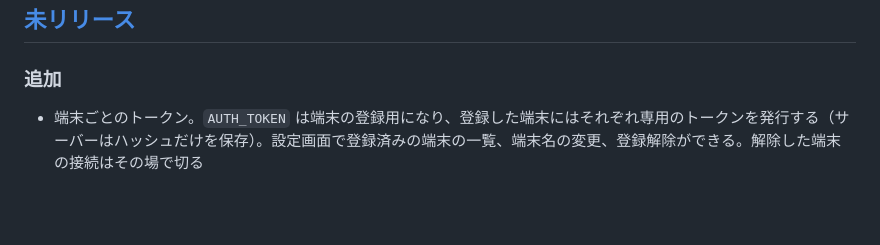
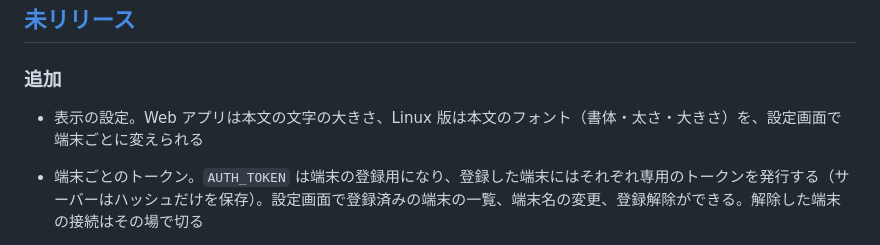
Before and after one commit to oikawas/simple-editor, a Markdown page: CHANGELOG.ja.md, the part around the change. GitHub-like rendering; blank space fills up the shorter version.

Commit message:
Note the display settings in the changelog
Assisted-by: LLM

```diff
--- a/CHANGELOG.ja.md
+++ b/CHANGELOG.ja.md
@@ -7,6 +7,8 @@
 ## [未リリース]
 
 ### 追加
+
+- 表示の設定。Web アプリは本文の文字の大きさ、Linux 版は本文のフォント（書体・太さ・大きさ）を、設定画面で端末ごとに変えられる
 
 - 端末ごとのトークン。`AUTH_TOKEN` は端末の登録用になり、登録した端末にはそれぞれ専用のトークンを発行する（サーバーはハッシュだけを保存）。設定画面で登録済みの端末の一覧、端末名の変更、登録解除ができる。解除した端末の接続はその場で切る
 - 認証の試行回数の制限。失敗が続いた接続元を一定時間締め出す（`AUTH_MAX_FAILURES`、`AUTH_WINDOW_MINUTES`、`AUTH_LOCKOUT_MINUTES`）
```
Also changed, not shown: CHANGELOG.md (+2 -0 lines).
